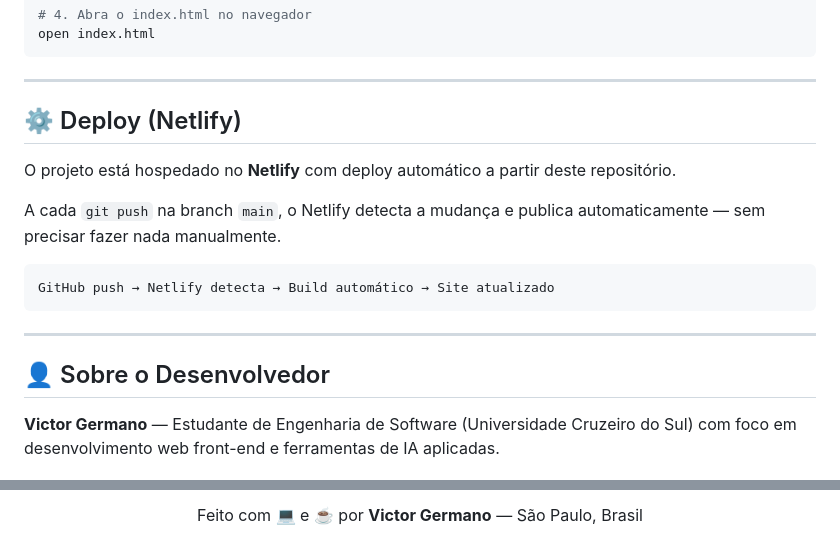
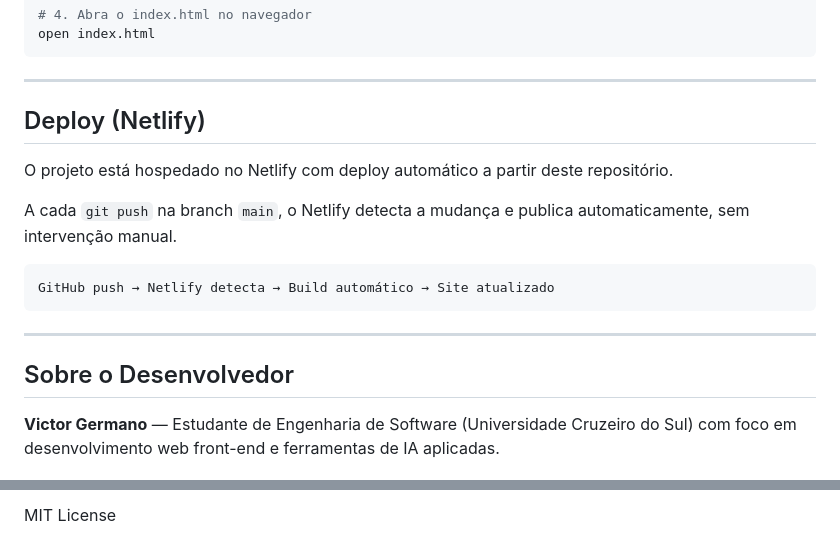
Before and after one commit to vgermano1711/portfolio-germano-dev, a Markdown page: README.md, 2 parts joined by grey strips. GitHub-like rendering.

````diff
--- a/README.md
+++ b/README.md
@@ -126,11 +123,11 @@ open index.html
 
 ---
 
-## ⚙️ Deploy (Netlify)
+## Deploy (Netlify)
 
-O projeto está hospedado no **Netlify** com deploy automático a partir deste repositório.
+O projeto está hospedado no Netlify com deploy automático a partir deste repositório.
 
-A cada `git push` na branch `main`, o Netlify detecta a mudança e publica automaticamente — sem precisar fazer nada manualmente.
+A cada `git push` na branch `main`, o Netlify detecta a mudança e publica automaticamente, sem intervenção manual.
 
 ```
 GitHub push → Netlify detecta → Build automático → Site atualizado
@@ -138,7 +135,7 @@ GitHub push → Netlify detecta → Build automático → Site atualizado
 
 ---
 
-## 👤 Sobre o Desenvolvedor
+## Sobre o Desenvolvedor
 
 **Victor Germano** — Estudante de Engenharia de Software (Universidade Cruzeiro do Sul) com foco em desenvolvimento web front-end e ferramentas de IA aplicadas.
 
@@ -152,4 +149,2 @@ GitHub push → Netlify detecta → Build automático → Site atualizado
 
-Feito com 💻 e ☕ por **Victor Germano** — São Paulo, Brasil
-
-</div>
+MIT License
````
Also changed, not shown: other parts of README.md (+38 -41 lines).
